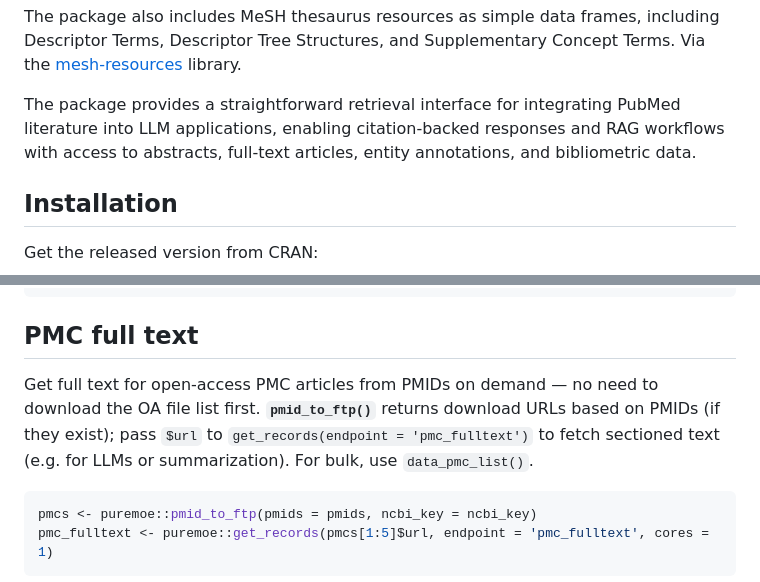
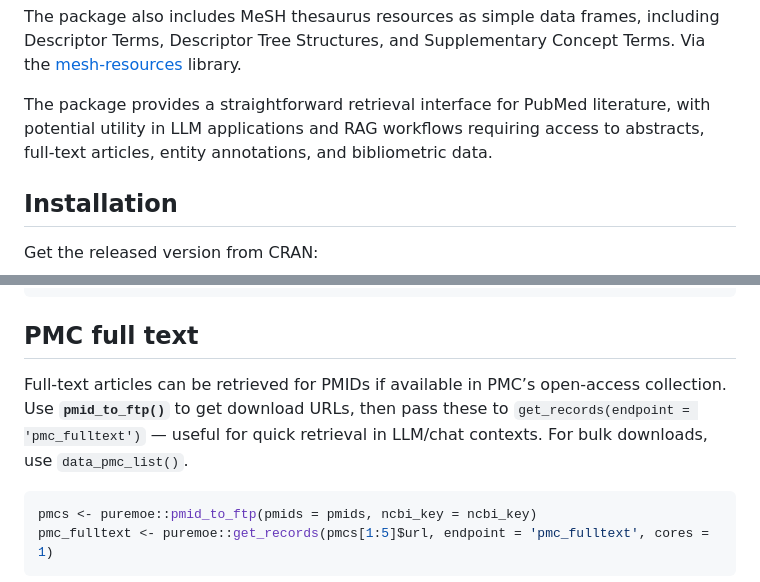
Before and after one commit to jaytimm/puremoe, a Markdown page: README.md, 2 parts joined by grey strips. GitHub-like rendering.

Commit message:
reame edit

````diff
--- a/README.md
+++ b/README.md
@@ -26,10 +26,10 @@ frames, including Descriptor Terms, Descriptor Tree Structures, and
 Supplementary Concept Terms. Via the
 [mesh-resources](https://github.com/jaytimm/mesh-resources) library.
 
-The package provides a straightforward retrieval interface for
-integrating PubMed literature into LLM applications, enabling
-citation-backed responses and RAG workflows with access to abstracts,
-full-text articles, entity annotations, and bibliometric data.
+The package provides a straightforward retrieval interface for PubMed
+literature, with potential utility in LLM applications and RAG workflows
+requiring access to abstracts, full-text articles, entity annotations,
+and bibliometric data.
 
 ## Installation
 
@@ -88,11 +88,11 @@ pubtations <- pmids |>
 
 ## PMC full text
 
-Get full text for open-access PMC articles from PMIDs on demand — no
-need to download the OA file list first. **`pmid_to_ftp()`** returns
-download URLs based on PMIDs (if they exist); pass `$url` to
-`get_records(endpoint = 'pmc_fulltext')` to fetch sectioned text
-(e.g. for LLMs or summarization). For bulk, use `data_pmc_list()`.
+Full-text articles can be retrieved for PMIDs if available in PMC’s
+open-access collection. Use **`pmid_to_ftp()`** to get download URLs,
+then pass these to `get_records(endpoint = 'pmc_fulltext')` — useful for
+quick retrieval in LLM/chat contexts. For bulk downloads, use
+`data_pmc_list()`.
 
 ``` r
 pmcs <- puremoe::pmid_to_ftp(pmids = pmids, ncbi_key = ncbi_key)
````
